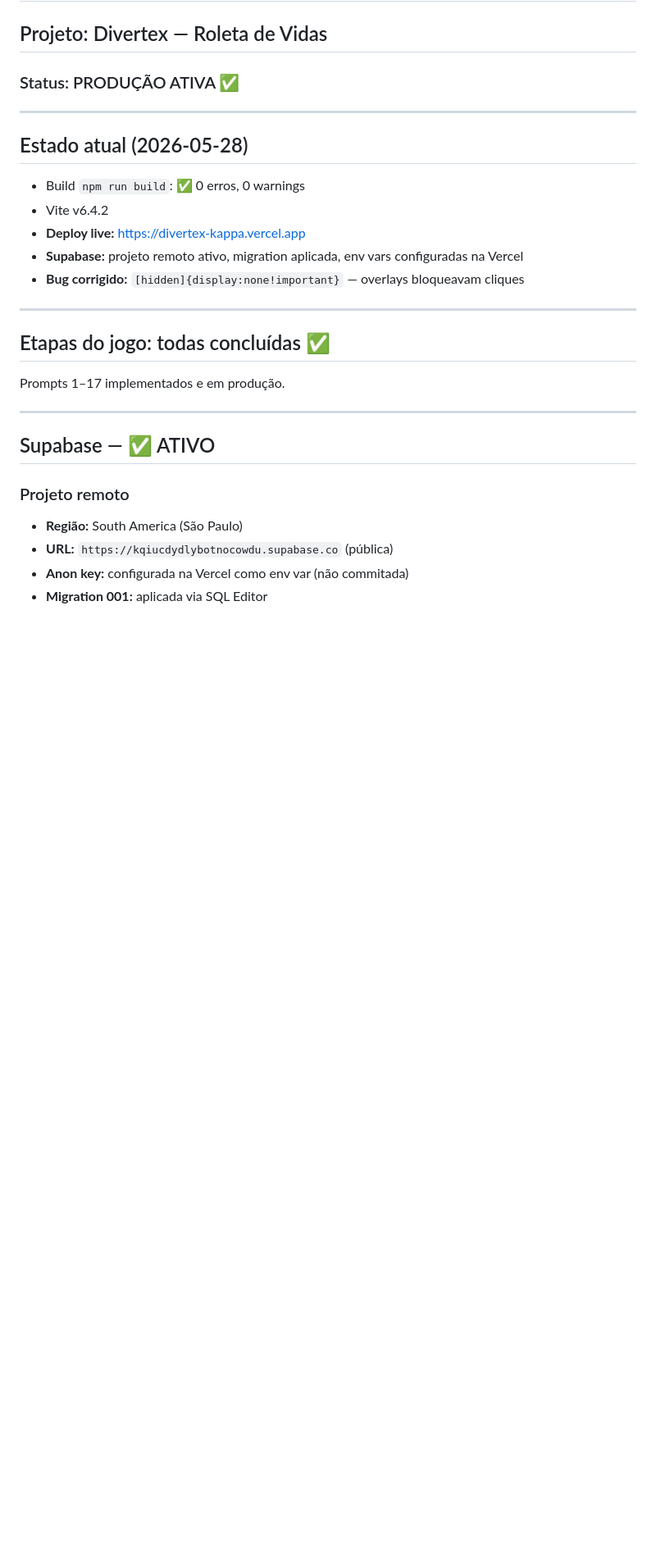
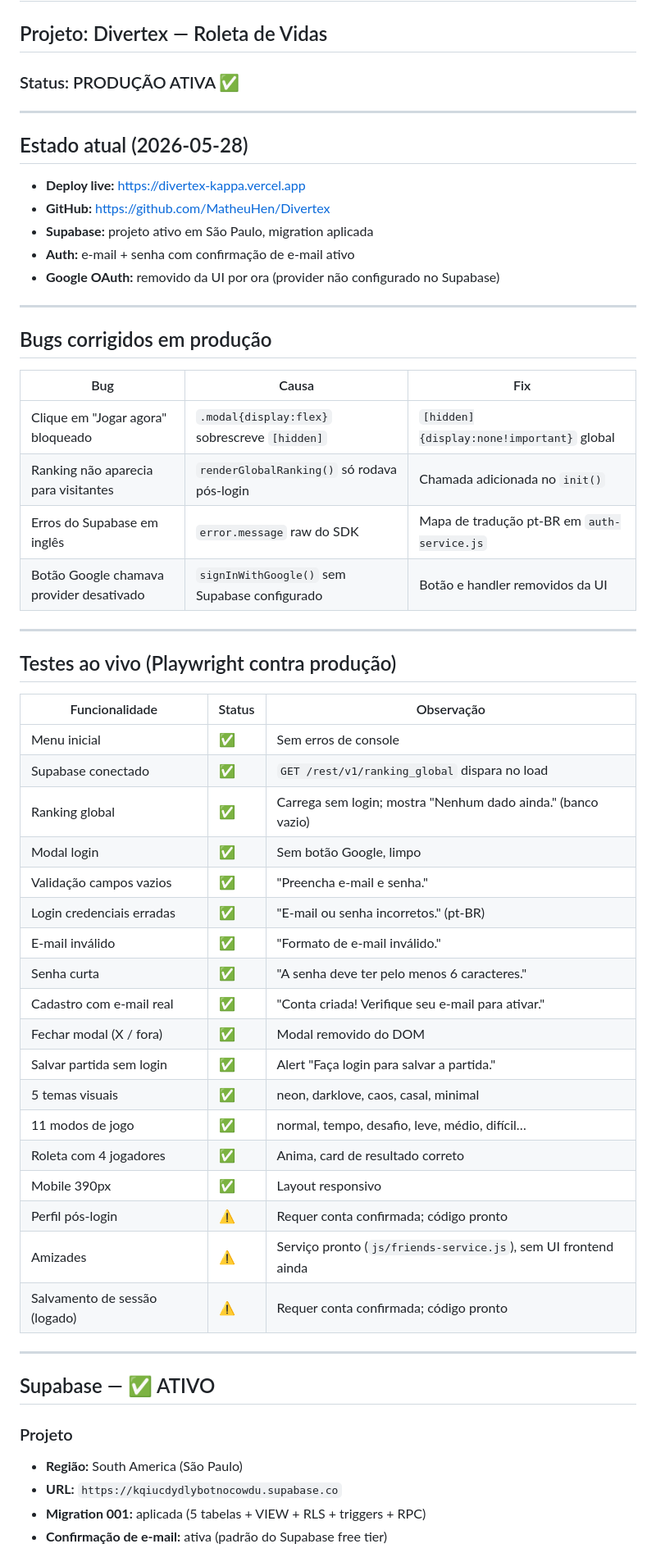
Before and after one commit to MatheuHen/Divertex, a Markdown page: CLAUDE_PROGRESS.md, the part around one of its changes. Shown at 82% size. Rendered like a GitHub page; blank space fills up the shorter version.

```diff
--- a/CLAUDE_PROGRESS.md
+++ b/CLAUDE_PROGRESS.md
@@ -8,25 +8,55 @@
 
 ## Estado atual (2026-05-28)
 
-- Build `npm run build`: ✅ 0 erros, 0 warnings
-- Vite v6.4.2
 - **Deploy live:** https://divertex-kappa.vercel.app
-- **Supabase:** projeto remoto ativo, migration aplicada, env vars configuradas na Vercel
-- **Bug corrigido:** `[hidden]{display:none!important}` — overlays bloqueavam cliques
+- **GitHub:** https://github.com/MatheuHen/Divertex
+- **Supabase:** projeto ativo em São Paulo, migration aplicada
+- **Auth:** e-mail + senha com confirmação de e-mail ativo
+- **Google OAuth:** removido da UI por ora (provider não configurado no Supabase)
 
 ---
 
-## Etapas do jogo: todas concluídas ✅
+## Bugs corrigidos em produção
 
-Prompts 1–17 implementados e em produção.
+| Bug | Causa | Fix |
+|-----|-------|-----|
+| Clique em "Jogar agora" bloqueado | `.modal{display:flex}` sobrescreve `[hidden]` | `[hidden]{display:none!important}` global |
+| Ranking não aparecia para visitantes | `renderGlobalRanking()` só rodava pós-login | Chamada adicionada no `init()` |
+| Erros do Supabase em inglês | `error.message` raw do SDK | Mapa de tradução pt-BR em `auth-service.js` |
+| Botão Google chamava provider desativado | `signInWithGoogle()` sem Supabase configurado | Botão e handler removidos da UI |
+
+---
+
+## Testes ao vivo (Playwright contra produção)
+
+| Funcionalidade | Status | Observação |
+|----------------|--------|------------|
+| Menu inicial | ✅ | Sem erros de console |
+| Supabase conectado | ✅ | `GET /rest/v1/ranking_global` dispara no load |
+| Ranking global | ✅ | Carrega sem login; mostra "Nenhum dado ainda." (banco vazio) |
+| Modal login | ✅ | Sem botão Google, limpo |
+| Validação campos vazios | ✅ | "Preencha e-mail e senha." |
+| Login credenciais erradas | ✅ | "E-mail ou senha incorretos." (pt-BR) |
+| E-mail inválido | ✅ | "Formato de e-mail inválido." |
+| Senha curta | ✅ | "A senha deve ter pelo menos 6 caracteres." |
+| Cadastro com e-mail real | ✅ | "Conta criada! Verifique seu e-mail para ativar." |
+| Fechar modal (X / fora) | ✅ | Modal removido do DOM |
+| Salvar partida sem login | ✅ | Alert "Faça login para salvar a partida." |
+| 5 temas visuais | ✅ | neon, darklove, caos, casal, minimal |
+| 11 modos de jogo | ✅ | normal, tempo, desafio, leve, médio, difícil… |
+| Roleta com 4 jogadores | ✅ | Anima, card de resultado correto |
+| Mobile 390px | ✅ | Layout responsivo |
+| Perfil pós-login | ⚠️ | Requer conta confirmada; código pronto |
+| Amizades | ⚠️ | Serviço pronto (`js/friends-service.js`), sem UI frontend ainda |
+| Salvamento de sessão (logado) | ⚠️ | Requer conta confirmada; código pronto |
 
 ---
 
 ## Supabase — ✅ ATIVO
 
-### Projeto remoto
+### Projeto
 - **Região:** South America (São Paulo)
-- **URL:** `https://kqiucdydlybotnocowdu.supabase.co` (pública)
-- **Anon key:** configurada na Vercel como env var (não commitada)
-- **Migration 001:** aplicada via SQL Editor
+- **URL:** `https://kqiucdydlybotnocowdu.supabase.co`
+- **Migration 001:** aplicada (5 tabelas + VIEW + RLS + triggers + RPC)
+- **Confirmação de e-mail:** ativa (padrão do Supabase free tier)
 
```
Also changed, not shown: other parts of CLAUDE_PROGRESS.md (+18 -47 lines).
